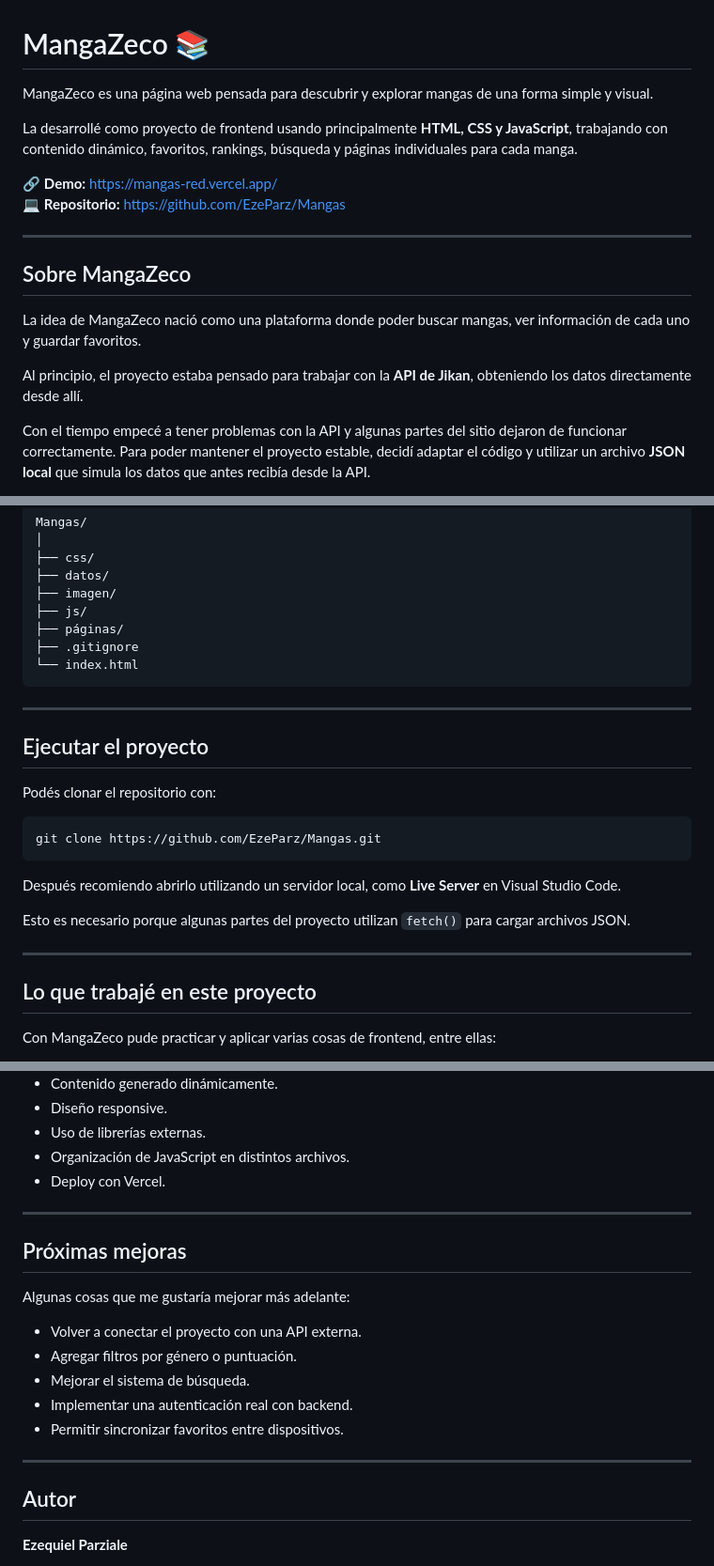
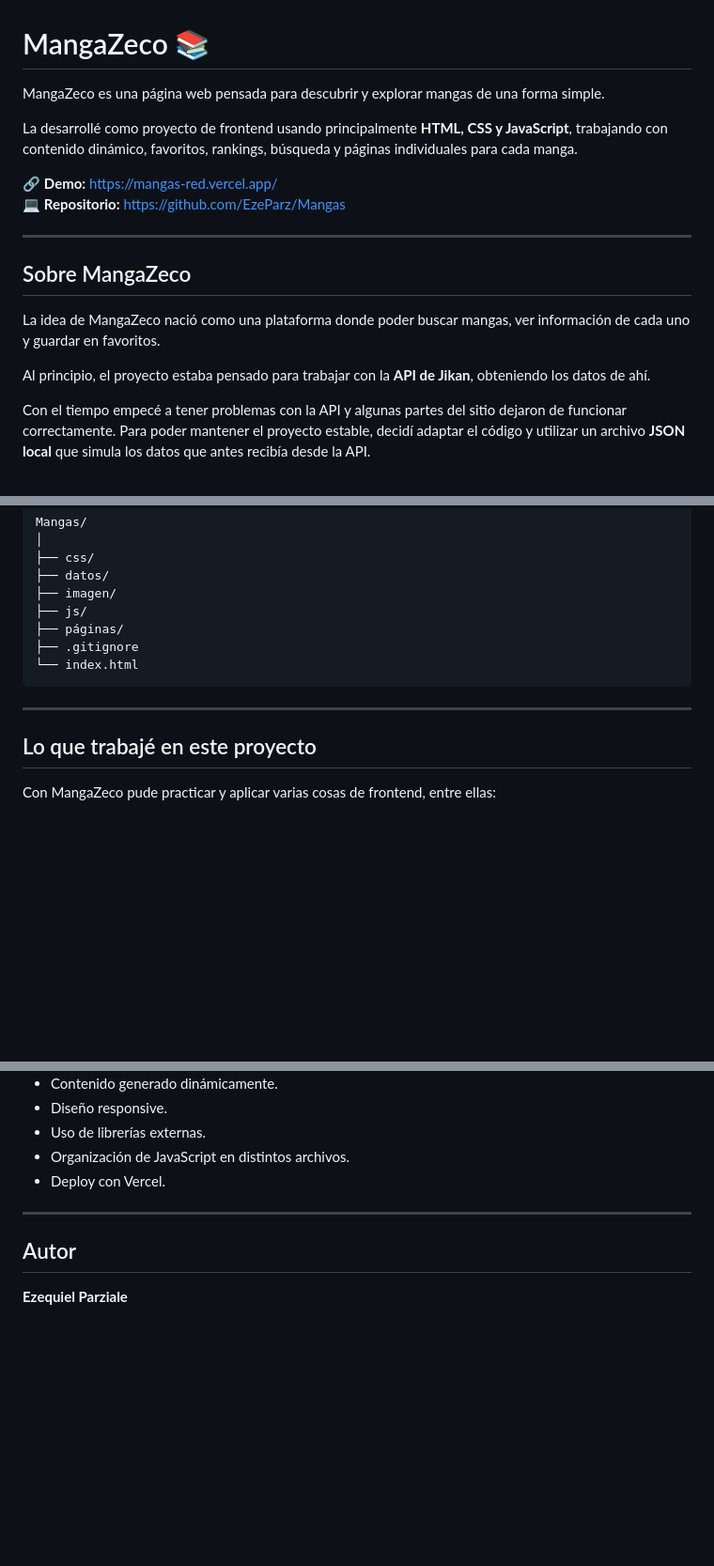
Before and after one commit to EzeParz/Mangas, a Markdown page: README.md, 3 parts joined by grey strips. Shown at 94% size. GitHub-like rendering; blank space fills up the shorter version.

````diff
--- a/README.md
+++ b/README.md
@@ -1,6 +1,6 @@
 # MangaZeco 📚
 
-MangaZeco es una página web pensada para descubrir y explorar mangas de una forma simple y visual.
+MangaZeco es una página web pensada para descubrir y explorar mangas de una forma simple.
 
 La desarrollé como proyecto de frontend usando principalmente **HTML, CSS y JavaScript**, trabajando con contenido dinámico, favoritos, rankings, búsqueda y páginas individuales para cada manga.
 
@@ -11,9 +11,9 @@ La desarrollé como proyecto de frontend usando principalmente **HTML, CSS y Jav
 
 ## Sobre MangaZeco
 
-La idea de MangaZeco nació como una plataforma donde poder buscar mangas, ver información de cada uno y guardar favoritos.
+La idea de MangaZeco nació como una plataforma donde poder buscar mangas, ver información de cada uno y guardar en favoritos.
 
-Al principio, el proyecto estaba pensado para trabajar con la **API de Jikan**, obteniendo los datos directamente desde allí.
+Al principio, el proyecto estaba pensado para trabajar con la **API de Jikan**, obteniendo los datos de ahí.
 
 Con el tiempo empecé a tener problemas con la API y algunas partes del sitio dejaron de funcionar correctamente. Para poder mantener el proyecto estable, decidí adaptar el código y utilizar un archivo **JSON local** que simula los datos que antes recibía desde la API.
 
@@ -116,20 +114,6 @@ Mangas/
 
 ---
 
-## Ejecutar el proyecto
-
-Podés clonar el repositorio con:
-
-```bash
-git clone https://github.com/EzeParz/Mangas.git
-```
-
-Después recomiendo abrirlo utilizando un servidor local, como **Live Server** en Visual Studio Code.
-
-Esto es necesario porque algunas partes del proyecto utilizan `fetch()` para cargar archivos JSON.
-
----
-
 ## Lo que trabajé en este proyecto
 
 Con MangaZeco pude practicar y aplicar varias cosas de frontend, entre ellas:
@@ -149,18 +133,6 @@ Con MangaZeco pude practicar y aplicar varias cosas de frontend, entre ellas:
 
 ---
 
-## Próximas mejoras
-
-Algunas cosas que me gustaría mejorar más adelante:
-
-- Volver a conectar el proyecto con una API externa.
-- Agregar filtros por género o puntuación.
-- Mejorar el sistema de búsqueda.
-- Implementar una autenticación real con backend.
-- Permitir sincronizar favoritos entre dispositivos.
-
----
-
 ## Autor
 
 **Ezequiel Parziale**
````
Also changed, not shown: other parts of README.md (+1 -3 lines).
